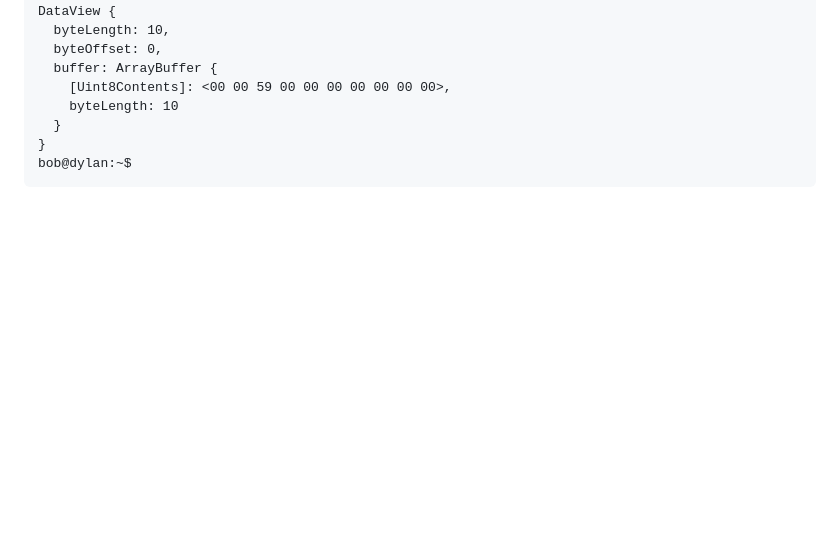
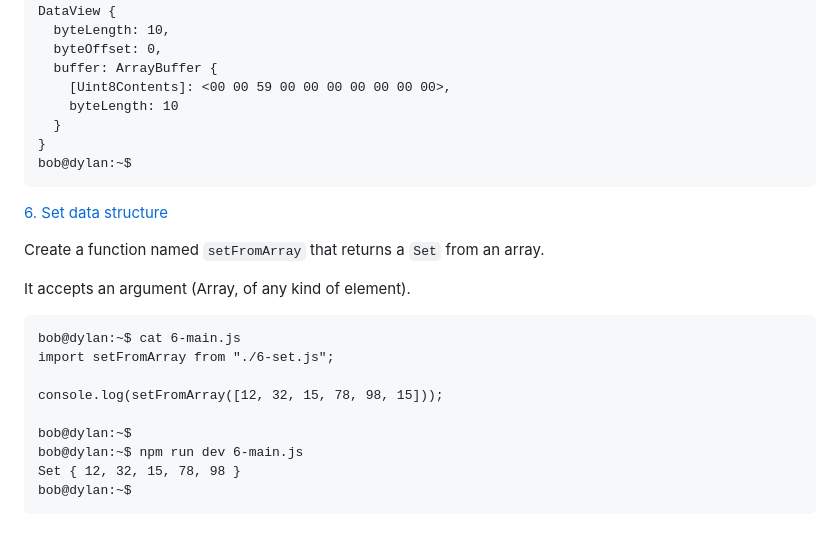
Before and after one commit to samuelselasi/alx-backend-javascript, a Markdown page: 0x03-ES6_data_manipulation/README.md, the part around the change. Drawn GitHub-style; blank space fills up the shorter version.

Commit message:
Update README.md with details of task 6

````diff
--- a/0x03-ES6_data_manipulation/README.md
+++ b/0x03-ES6_data_manipulation/README.md
@@ -300,3 +300,20 @@ DataView {
 }
 bob@dylan:~$
 ```
+
+[6. Set data structure](./6-set.js)
+
+Create a function named `setFromArray` that returns a `Set` from an array.
+
+It accepts an argument (Array, of any kind of element).
+```
+bob@dylan:~$ cat 6-main.js
+import setFromArray from "./6-set.js";
+
+console.log(setFromArray([12, 32, 15, 78, 98, 15]));
+
+bob@dylan:~$
+bob@dylan:~$ npm run dev 6-main.js
+Set { 12, 32, 15, 78, 98 }
+bob@dylan:~$
+```
````
